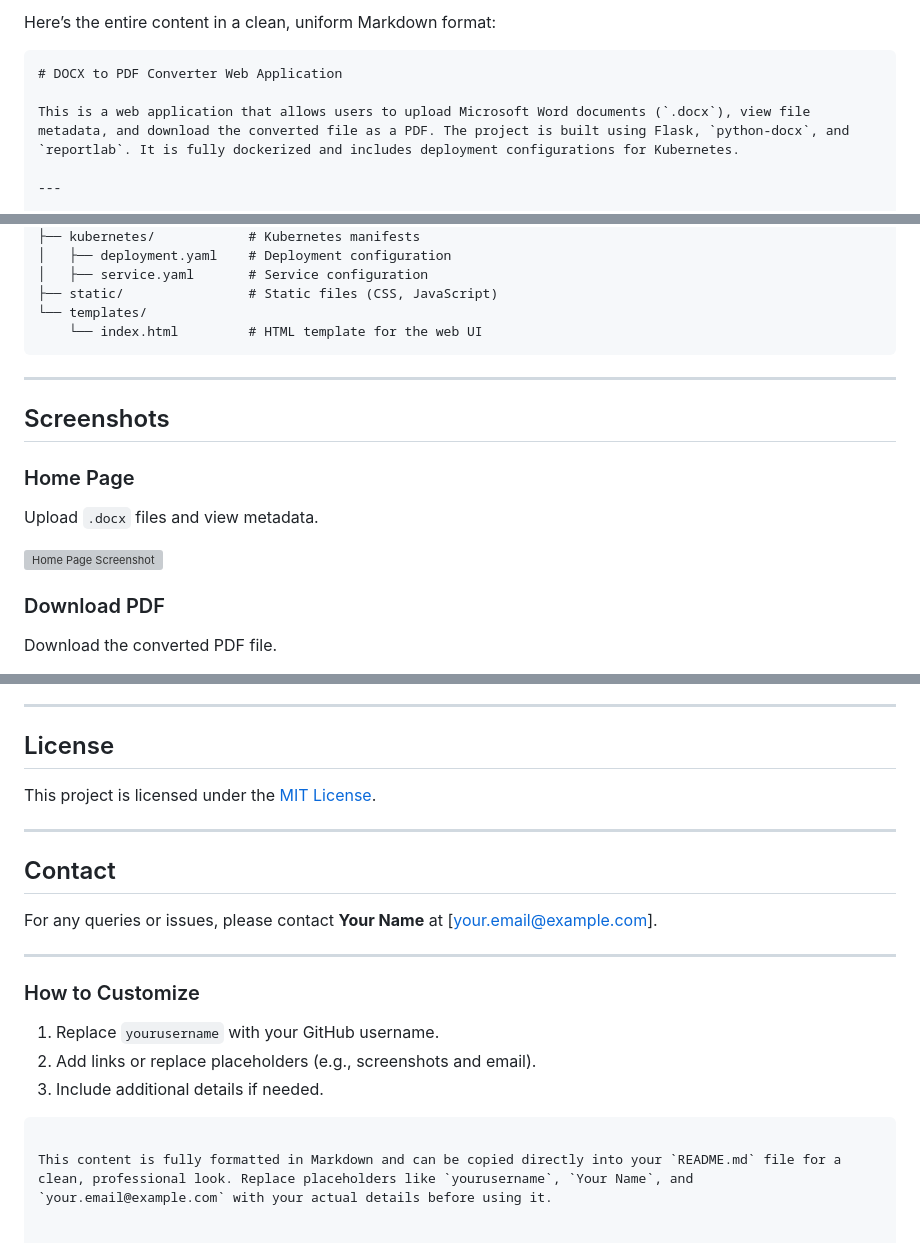
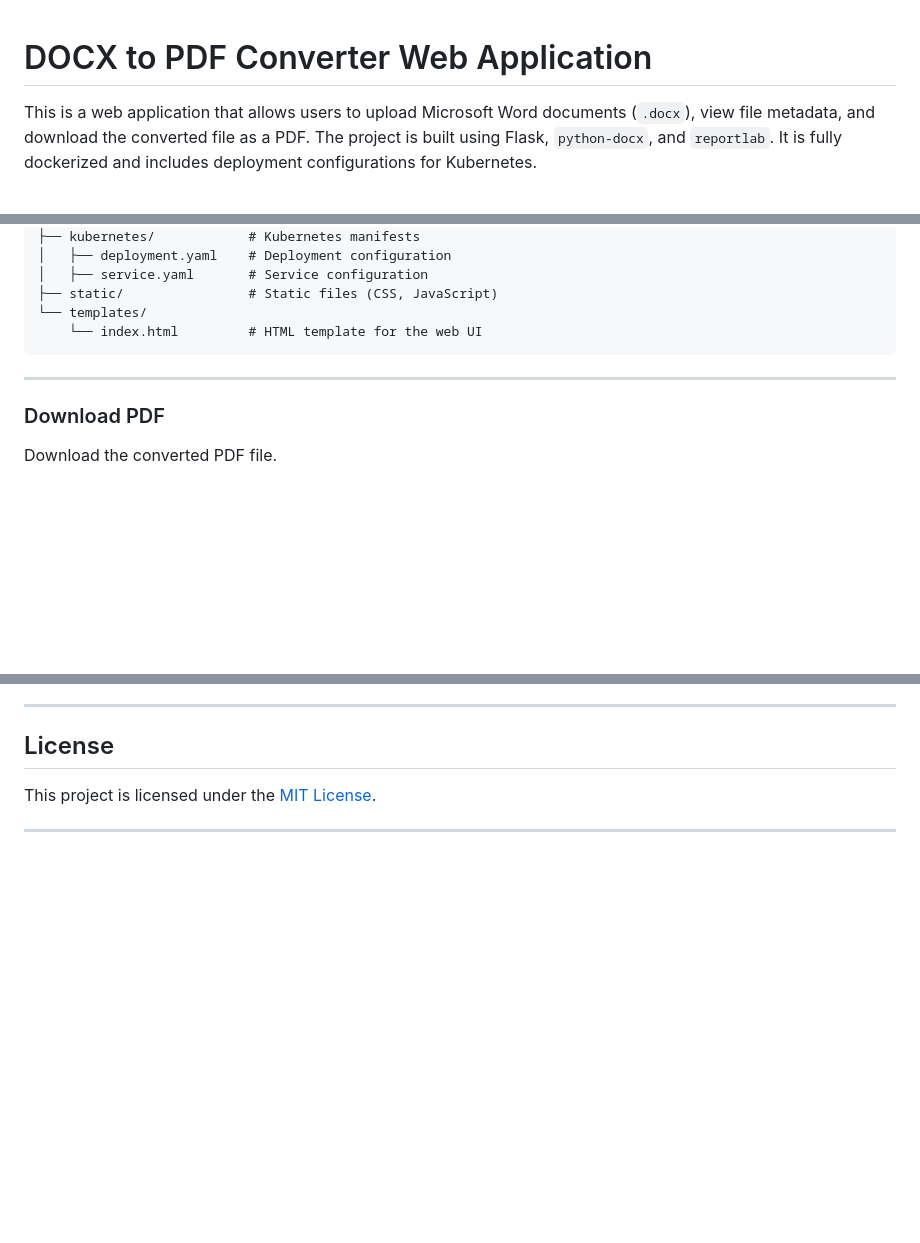
Before and after one commit to moxie814/docx-to-pdf, a Markdown page: README.md, 3 parts joined by grey strips. Drawn GitHub-style; blank space fills up the shorter version; grey boxes are pictures that could not be loaded.

````diff
--- a/README.md
+++ b/README.md
@@ -1,6 +1,4 @@
-Here’s the entire content in a clean, uniform Markdown format:
 
-```markdown
 # DOCX to PDF Converter Web Application
 
 This is a web application that allows users to upload Microsoft Word documents (`.docx`), view file metadata, and download the converted file as a PDF. The project is built using Flask, `python-docx`, and `reportlab`. It is fully dockerized and includes deployment configurations for Kubernetes.
@@ -132,12 +130,5 @@ docx-to-pdf/
 
 ---
 
-## Screenshots
-
-### Home Page
-Upload `.docx` files and view metadata.
-
-![Home Page Screenshot](static/home_page.png)
-
 ### Download PDF
 Download the converted PDF file.
@@ -162,18 +151,3 @@ Contributions are welcome! Please follow these steps:
 This project is licensed under the [MIT License](LICENSE).
 
 ---
-
-## Contact
-
-For any queries or issues, please contact **Your Name** at [your.email@example.com].
-
----
-
-### How to Customize
-
-1. Replace `yourusername` with your GitHub username.
-2. Add links or replace placeholders (e.g., screenshots and email).
-3. Include additional details if needed.
-```
-
-This content is fully formatted in Markdown and can be copied directly into your `README.md` file for a clean, professional look. Replace placeholders like `yourusername`, `Your Name`, and `your.email@example.com` with your actual details before using it.
````
Also changed, not shown: other parts of README.md (+0 -2 lines).
